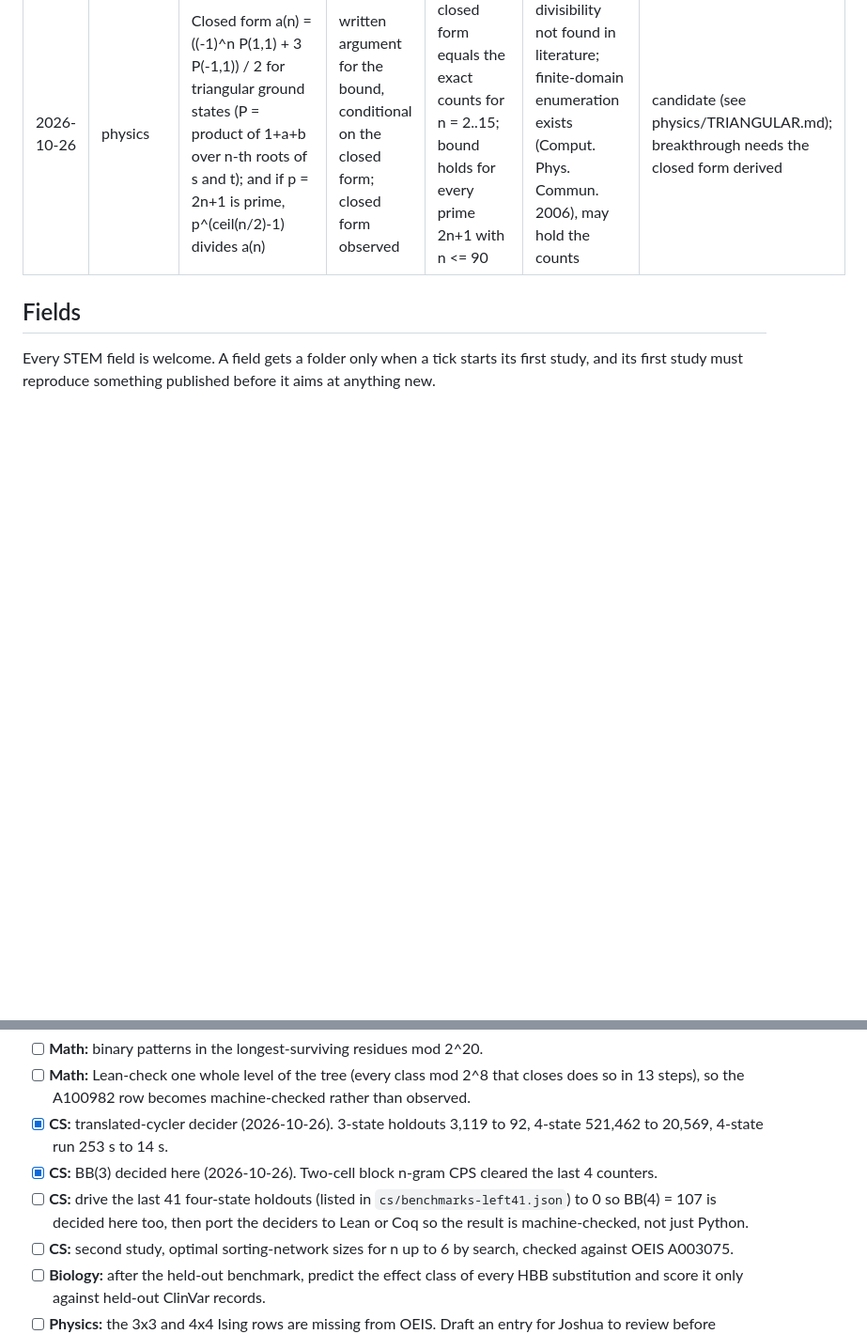
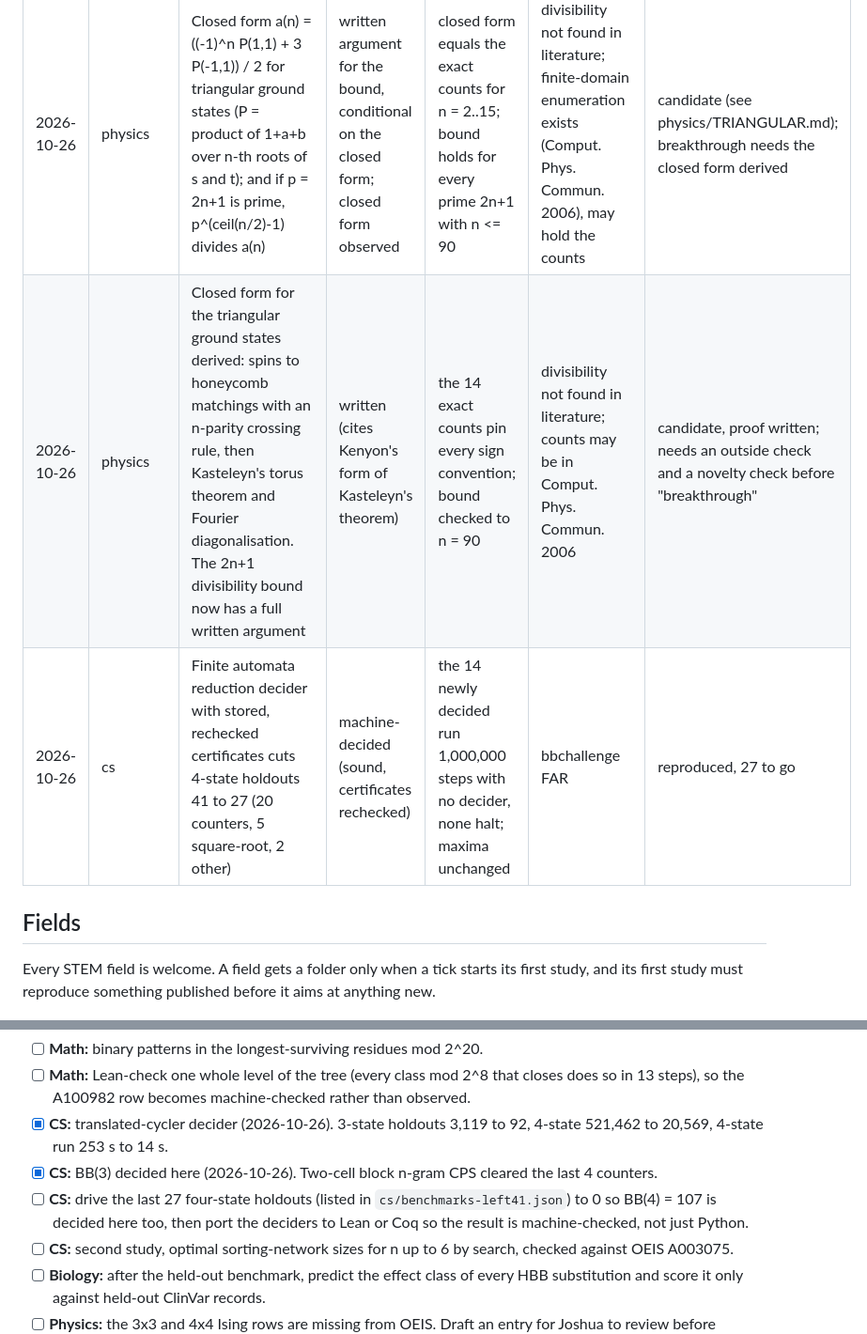
Before and after one commit to nulljosh/noema, a Markdown page: roadmap.md, 2 parts joined by grey strips. Shown at 94% size. Drawn GitHub-style; blank space fills up the shorter version.

```diff
--- a/roadmap.md
+++ b/roadmap.md
@@ -52,6 +52,8 @@ Every candidate goes here first. A candidate is a breakthrough only after it pas
 | 2026-10-26 | physics | Same ground states recounted a second way (2-colourings of the triangular torus with no one-colour triangle, 0/1 row transfer), extended to n = 10: 44898196092066 | observed (exact counts) | agrees with the full energy polynomial for n = 2..9 and with listing all states for n <= 5 | no OEIS entry; no published torus table found in two web searches | candidate (new OEIS sequence, draft in physics/OEIS-DRAFT.md awaiting Joshua) |
 | 2026-10-26 | physics | Triangular ground-state counts extended to n = 15 (8.79e31 at n = 15). Pattern: for odd n with 2n+1 prime (n = 3, 5, 9, 11, 15), (2n+1)^((n-1)/2) exactly divides a(n) | observed (exact counts; pattern on 5 cases) | counts from the 0/1 transfer, which agrees with the polynomial method to n = 9 | no OEIS entry; pattern not found in literature yet | candidate pattern, needs a product formula to test large n |
 | 2026-10-26 | physics | Closed form a(n) = ((-1)^n P(1,1) + 3 P(-1,1)) / 2 for triangular ground states (P = product of 1+a+b over n-th roots of s and t); and if p = 2n+1 is prime, p^(ceil(n/2)-1) divides a(n) | written argument for the bound, conditional on the closed form; closed form observed | closed form equals the exact counts for n = 2..15; bound holds for every prime 2n+1 with n <= 90 | divisibility not found in literature; finite-domain enumeration exists (Comput. Phys. Commun. 2006), may hold the counts | candidate (see physics/TRIANGULAR.md); breakthrough needs the closed form derived |
+| 2026-10-26 | physics | Closed form for the triangular ground states derived: spins to honeycomb matchings with an n-parity crossing rule, then Kasteleyn's torus theorem and Fourier diagonalisation. The 2n+1 divisibility bound now has a full written argument | written (cites Kenyon's form of Kasteleyn's theorem) | the 14 exact counts pin every sign convention; bound checked to n = 90 | divisibility not found in literature; counts may be in Comput. Phys. Commun. 2006 | candidate, proof written; needs an outside check and a novelty check before "breakthrough" |
+| 2026-10-26 | cs | Finite automata reduction decider with stored, rechecked certificates cuts 4-state holdouts 41 to 27 (20 counters, 5 square-root, 2 other) | machine-decided (sound, certificates rechecked) | the 14 newly decided run 1,000,000 steps with no decider, none halt; maxima unchanged | bbchallenge FAR | reproduced, 27 to go |
 
 ## Fields
 
@@ -77,7 +79,7 @@ Each tick adds the sharpest next question its result raised. Prune anything that
 - [ ] **Math:** Lean-check one whole level of the tree (every class mod 2^8 that closes does so in 13 steps), so the A100982 row becomes machine-checked rather than observed.
 - [x] **CS:** translated-cycler decider (2026-10-26). 3-state holdouts 3,119 to 92, 4-state 521,462 to 20,569, 4-state run 253 s to 14 s.
 - [x] **CS:** BB(3) decided here (2026-10-26). Two-cell block n-gram CPS cleared the last 4 counters.
-- [ ] **CS:** drive the last 41 four-state holdouts (listed in `cs/benchmarks-left41.json`) to 0 so BB(4) = 107 is decided here too, then port the deciders to Lean or Coq so the result is machine-checked, not just Python.
+- [ ] **CS:** drive the last 27 four-state holdouts (listed in `cs/benchmarks-left41.json`) to 0 so BB(4) = 107 is decided here too, then port the deciders to Lean or Coq so the result is machine-checked, not just Python.
 - [ ] **CS:** second study, optimal sorting-network sizes for n up to 6 by search, checked against OEIS A003075.
 - [ ] **Biology:** after the held-out benchmark, predict the effect class of every HBB substitution and score it only against held-out ClinVar records.
 - [ ] **Physics:** the 3x3 and 4x4 Ising rows are missing from OEIS. Draft an entry for Joshua to review before anything is submitted.
```
Also changed, not shown: physics/TRIANGULAR.md (+19 -3 lines).
